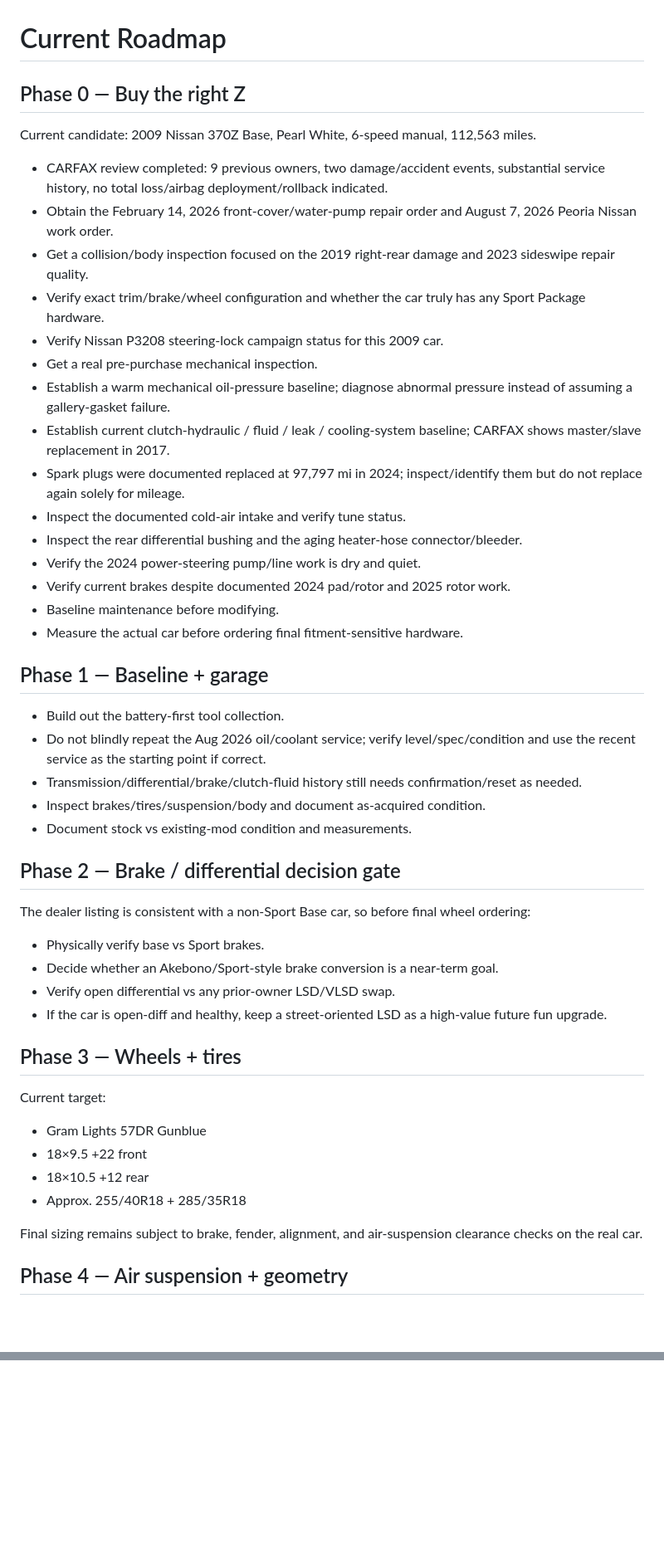
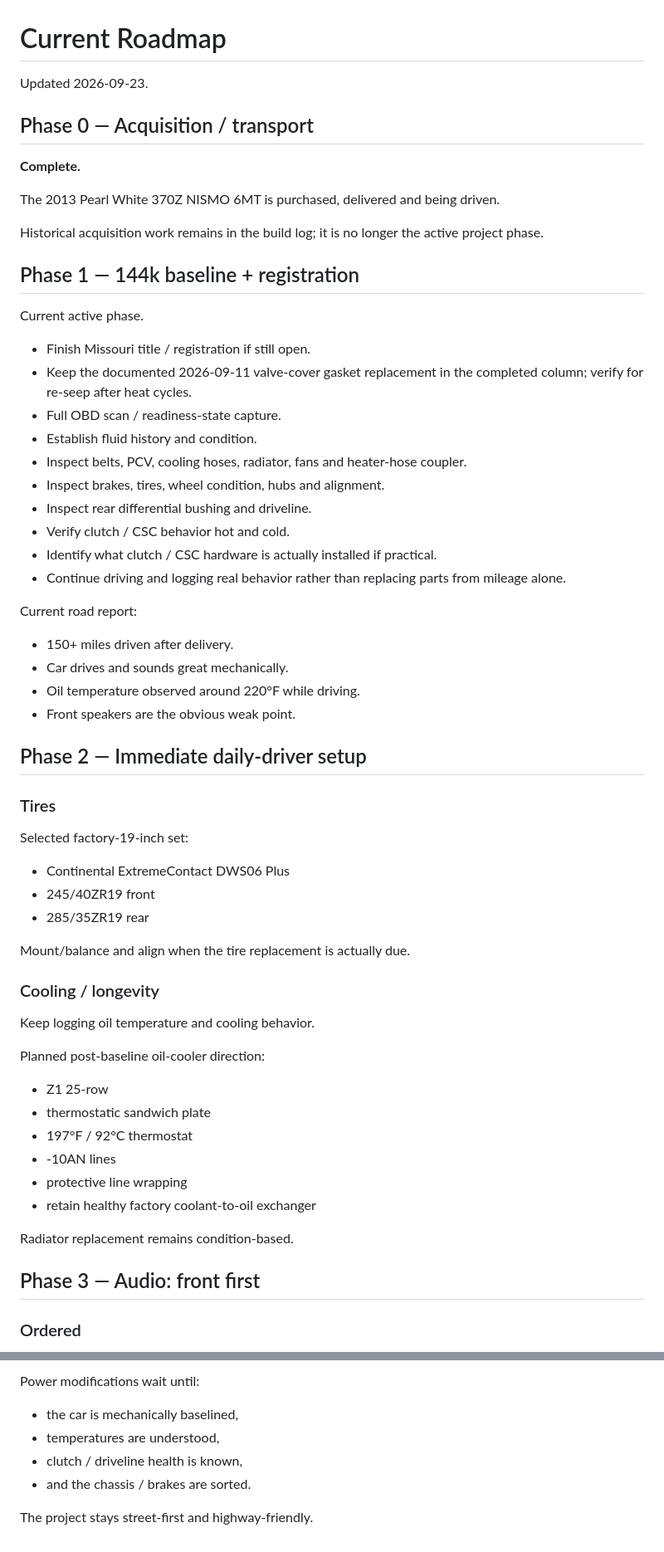
Before and after one commit to a11ast3r-rob/forever-z-build, a Markdown page: ROADMAP.md, 2 parts joined by grey strips. Shown at 83% size. Rendered like a GitHub page; blank space fills up the shorter version.

Commit message:
Replace acquisition roadmap with ownership build roadmap

```diff
--- a/ROADMAP.md
+++ b/ROADMAP.md
@@ -1,45 +1,62 @@
 # Current Roadmap
 
-## Phase 0 — Buy the right Z
-Current candidate: 2009 Nissan 370Z Base, Pearl White, 6-speed manual, 112,563 miles.
+Updated 2026-09-23.
 
-- CARFAX review completed: 9 previous owners, two damage/accident events, substantial service history, no total loss/airbag deployment/rollback indicated.
-- Obtain the February 14, 2026 front-cover/water-pump repair order and August 7, 2026 Peoria Nissan work order.
-- Get a collision/body inspection focused on the 2019 right-rear damage and 2023 sideswipe repair quality.
-- Verify exact trim/brake/wheel configuration and whether the car truly has any Sport Package hardware.
-- Verify Nissan P3208 steering-lock campaign status for this 2009 car.
-- Get a real pre-purchase mechanical inspection.
-- Establish a warm mechanical oil-pressure baseline; diagnose abnormal pressure instead of assuming a gallery-gasket failure.
-- Establish current clutch-hydraulic / fluid / leak / cooling-system baseline; CARFAX shows master/slave replacement in 2017.
-- Spark plugs were documented replaced at 97,797 mi in 2024; inspect/identify them but do not replace again solely for mileage.
-- Inspect the documented cold-air intake and verify tune status.
-- Inspect the rear differential bushing and the aging heater-hose connector/bleeder.
-- Verify the 2024 power-steering pump/line work is dry and quiet.
-- Verify current brakes despite documented 2024 pad/rotor and 2025 rotor work.
-- Baseline maintenance before modifying.
-- Measure the actual car before ordering final fitment-sensitive hardware.
+## Phase 0 — Acquisition / transport
 
-## Phase 1 — Baseline + garage
-- Build out the battery-first tool collection.
-- Do not blindly repeat the Aug 2026 oil/coolant service; verify level/spec/condition and use the recent service as the starting point if correct.
-- Transmission/differential/brake/clutch-fluid history still needs confirmation/reset as needed.
-- Inspect brakes/tires/suspension/body and document as-acquired condition.
-- Document stock vs existing-mod condition and measurements.
+**Complete.**
 
-## Phase 2 — Brake / differential decision gate
-The dealer listing is consistent with a non-Sport Base car, so before final wheel ordering:
-- Physically verify base vs Sport brakes.
-- Decide whether an Akebono/Sport-style brake conversion is a near-term goal.
-- Verify open differential vs any prior-owner LSD/VLSD swap.
-- If the car is open-diff and healthy, keep a street-oriented LSD as a high-value future fun upgrade.
+The 2013 Pearl White 370Z NISMO 6MT is purchased, delivered and being driven.
 
-## Phase 3 — Wheels + tires
-Current target:
-- Gram Lights 57DR Gunblue
-- 18×9.5 +22 front
-- 18×10.5 +12 rear
-- Approx. 255/40R18 + 285/35R18
+Historical acquisition work remains in the build log; it is no longer the active project phase.
 
-Final sizing remains subject to brake, fender, alignment, and air-suspension clearance checks on the real car.
+## Phase 1 — 144k baseline + registration
 
-## Phase 4 — Air suspension + geometry
+Current active phase.
+
+- Finish Missouri title / registration if still open.
+- Keep the documented 2026-09-11 valve-cover gasket replacement in the completed column; verify for re-seep after heat cycles.
+- Full OBD scan / readiness-state capture.
+- Establish fluid history and condition.
+- Inspect belts, PCV, cooling hoses, radiator, fans and heater-hose coupler.
+- Inspect brakes, tires, wheel condition, hubs and alignment.
+- Inspect rear differential bushing and driveline.
+- Verify clutch / CSC behavior hot and cold.
+- Identify what clutch / CSC hardware is actually installed if practical.
+- Continue driving and logging real behavior rather than replacing parts from mileage alone.
+
+Current road report:
+- 150+ miles driven after delivery.
+- Car drives and sounds great mechanically.
+- Oil temperature observed around 220°F while driving.
+- Front speakers are the obvious weak point.
+
+## Phase 2 — Immediate daily-driver setup
+
+### Tires
+
+Selected factory-19-inch set:
+- Continental ExtremeContact DWS06 Plus
+- 245/40ZR19 front
+- 285/35ZR19 rear
+
+Mount/balance and align when the tire replacement is actually due.
+
+### Cooling / longevity
+
+Keep logging oil temperature and cooling behavior.
+
+Planned post-baseline oil-cooler direction:
+- Z1 25-row
+- thermostatic sandwich plate
+- 197°F / 92°C thermostat
+- -10AN lines
+- protective line wrapping
+- retain healthy factory coolant-to-oil exchanger
+
+Radiator replacement remains condition-based.
+
+## Phase 3 — Audio: front first
+
+### Ordered
+
@@ -73,0 +135,7 @@ Final sizing remains subject to brake, fender, alignment, and air-suspension cle
+Power modifications wait until:
+- the car is mechanically baselined,
+- temperatures are understood,
+- clutch / driveline health is known,
+- and the chassis / brakes are sorted.
+
+The project stays street-first and highway-friendly.
```
Also changed, not shown: other parts of ROADMAP.md (+66 -22 lines).
